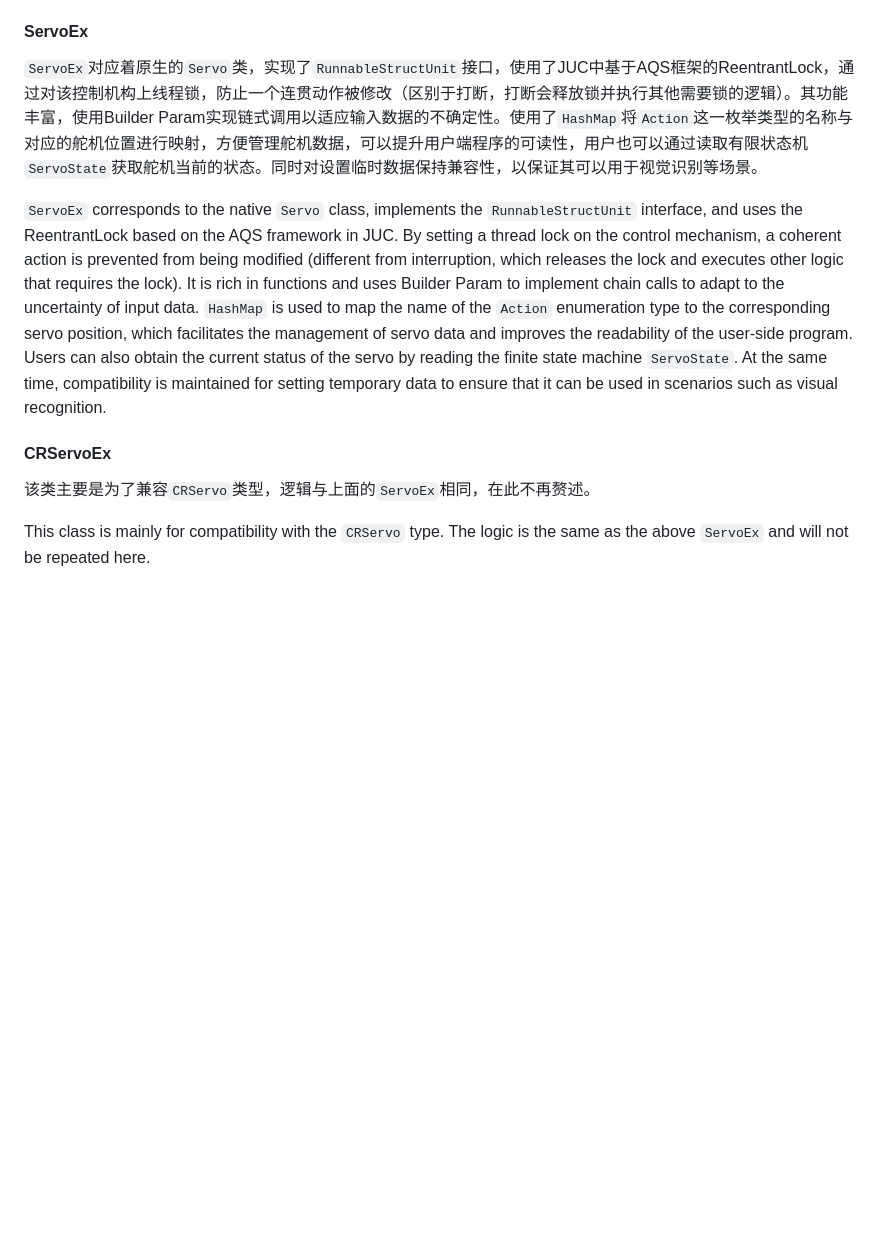
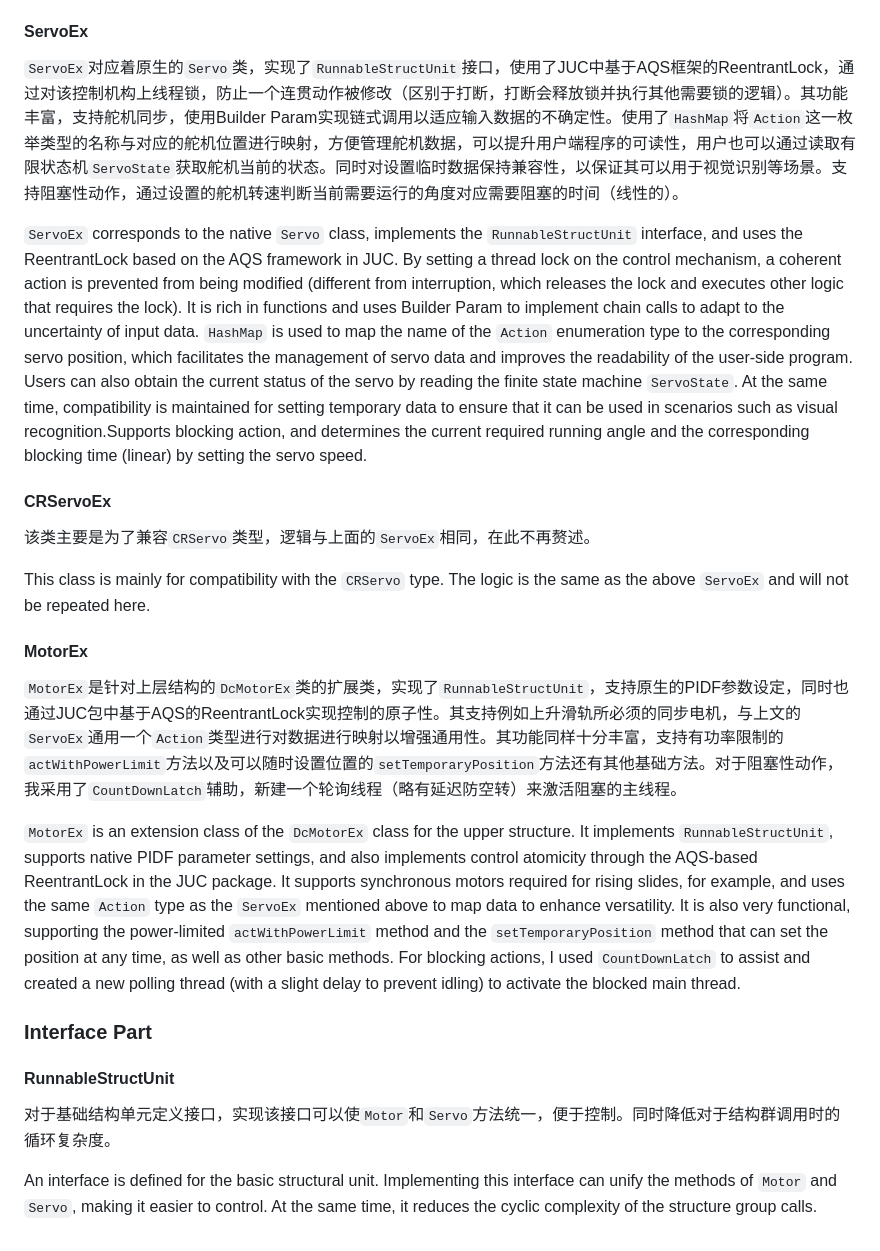
Before and after one commit to Lucalmz/Yuan, a Markdown page: README.md, the part around the change. Drawn GitHub-style; blank space fills up the shorter version.

```diff
--- a/README.md
+++ b/README.md
@@ -60,12 +60,26 @@ The `GamepadEx` class is a re-encapsulation of the native `Gamepad`, extending i
 
 #### ServoEx
 
-`ServoEx`对应着原生的`Servo`类，实现了`RunnableStructUnit`接口，使用了JUC中基于AQS框架的ReentrantLock，通过对该控制机构上线程锁，防止一个连贯动作被修改（区别于打断，打断会释放锁并执行其他需要锁的逻辑）。其功能丰富，使用Builder Param实现链式调用以适应输入数据的不确定性。使用了`HashMap`将`Action`这一枚举类型的名称与对应的舵机位置进行映射，方便管理舵机数据，可以提升用户端程序的可读性，用户也可以通过读取有限状态机`ServoState`获取舵机当前的状态。同时对设置临时数据保持兼容性，以保证其可以用于视觉识别等场景。
+`ServoEx`对应着原生的`Servo`类，实现了`RunnableStructUnit`接口，使用了JUC中基于AQS框架的ReentrantLock，通过对该控制机构上线程锁，防止一个连贯动作被修改（区别于打断，打断会释放锁并执行其他需要锁的逻辑）。其功能丰富，支持舵机同步，使用Builder Param实现链式调用以适应输入数据的不确定性。使用了`HashMap`将`Action`这一枚举类型的名称与对应的舵机位置进行映射，方便管理舵机数据，可以提升用户端程序的可读性，用户也可以通过读取有限状态机`ServoState`获取舵机当前的状态。同时对设置临时数据保持兼容性，以保证其可以用于视觉识别等场景。支持阻塞性动作，通过设置的舵机转速判断当前需要运行的角度对应需要阻塞的时间（线性的）。
 
-`ServoEx` corresponds to the native `Servo` class, implements the `RunnableStructUnit` interface, and uses the ReentrantLock based on the AQS framework in JUC. By setting a thread lock on the control mechanism, a coherent action is prevented from being modified (different from interruption, which releases the lock and executes other logic that requires the lock). It is rich in functions and uses Builder Param to implement chain calls to adapt to the uncertainty of input data. `HashMap` is used to map the name of the `Action` enumeration type to the corresponding servo position, which facilitates the management of servo data and improves the readability of the user-side program. Users can also obtain the current status of the servo by reading the finite state machine `ServoState`. At the same time, compatibility is maintained for setting temporary data to ensure that it can be used in scenarios such as visual recognition.
+`ServoEx` corresponds to the native `Servo` class, implements the `RunnableStructUnit` interface, and uses the ReentrantLock based on the AQS framework in JUC. By setting a thread lock on the control mechanism, a coherent action is prevented from being modified (different from interruption, which releases the lock and executes other logic that requires the lock). It is rich in functions and uses Builder Param to implement chain calls to adapt to the uncertainty of input data. `HashMap` is used to map the name of the `Action` enumeration type to the corresponding servo position, which facilitates the management of servo data and improves the readability of the user-side program. Users can also obtain the current status of the servo by reading the finite state machine `ServoState`. At the same time, compatibility is maintained for setting temporary data to ensure that it can be used in scenarios such as visual recognition.Supports blocking action, and determines the current required running angle and the corresponding blocking time (linear) by setting the servo speed.
 
 #### CRServoEx
 
 该类主要是为了兼容`CRServo`类型，逻辑与上面的`ServoEx`相同，在此不再赘述。
 
 This class is mainly for compatibility with the `CRServo` type. The logic is the same as the above `ServoEx` and will not be repeated here.
+
+#### MotorEx
+
+`MotorEx`是针对上层结构的`DcMotorEx`类的扩展类，实现了`RunnableStructUnit`，支持原生的PIDF参数设定，同时也通过JUC包中基于AQS的ReentrantLock实现控制的原子性。其支持例如上升滑轨所必须的同步电机，与上文的`ServoEx`通用一个`Action`类型进行对数据进行映射以增强通用性。其功能同样十分丰富，支持有功率限制的`actWithPowerLimit`方法以及可以随时设置位置的`setTemporaryPosition`方法还有其他基础方法。对于阻塞性动作，我采用了`CountDownLatch`辅助，新建一个轮询线程（略有延迟防空转）来激活阻塞的主线程。
+
+`MotorEx` is an extension class of the `DcMotorEx` class for the upper structure. It implements `RunnableStructUnit`, supports native PIDF parameter settings, and also implements control atomicity through the AQS-based ReentrantLock in the JUC package. It supports synchronous motors required for rising slides, for example, and uses the same `Action` type as the `ServoEx` mentioned above to map data to enhance versatility. It is also very functional, supporting the power-limited `actWithPowerLimit` method and the `setTemporaryPosition` method that can set the position at any time, as well as other basic methods. For blocking actions, I used `CountDownLatch` to assist and created a new polling thread (with a slight delay to prevent idling) to activate the blocked main thread.
+
+### Interface Part
+
+#### RunnableStructUnit
+
+对于基础结构单元定义接口，实现该接口可以使`Motor`和`Servo`方法统一，便于控制。同时降低对于结构群调用时的循环复杂度。
+
+An interface is defined for the basic structural unit. Implementing this interface can unify the methods of `Motor` and `Servo`, making it easier to control. At the same time, it reduces the cyclic complexity of the structure group calls.
```
